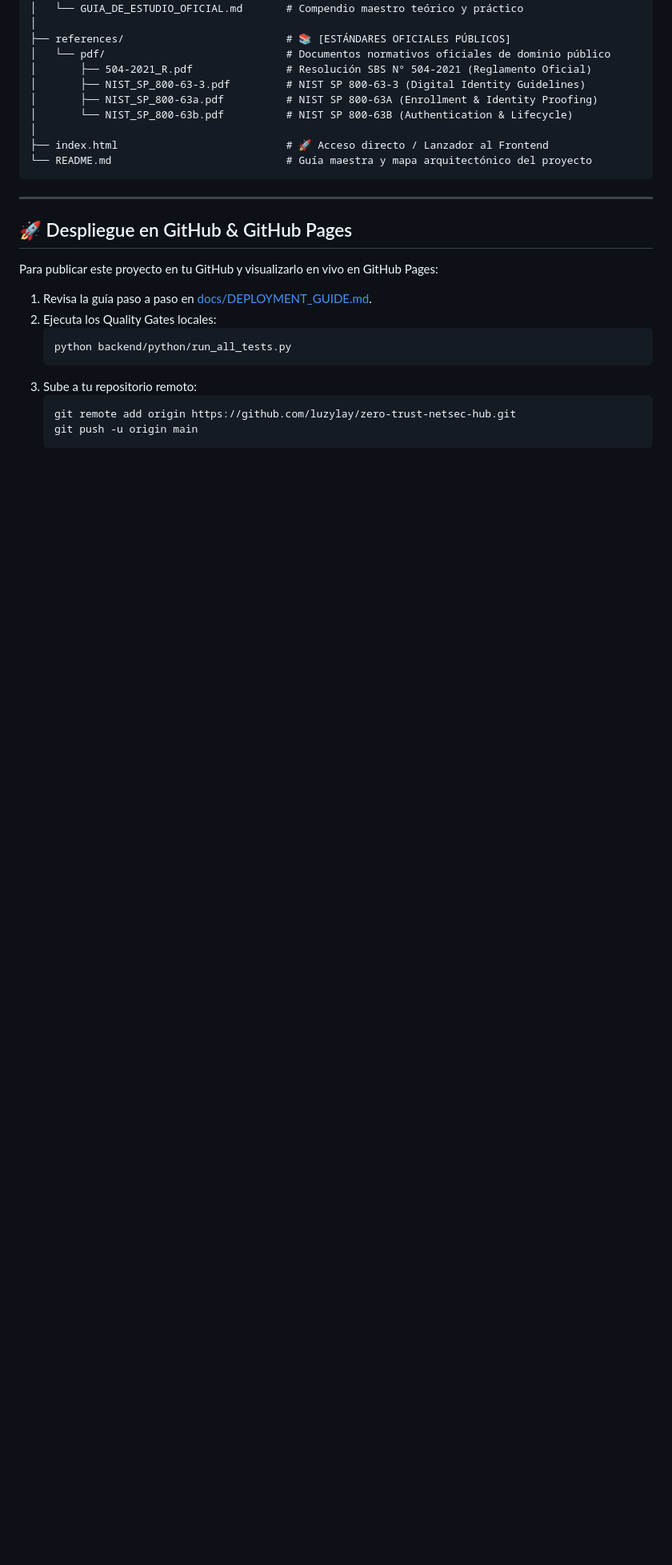
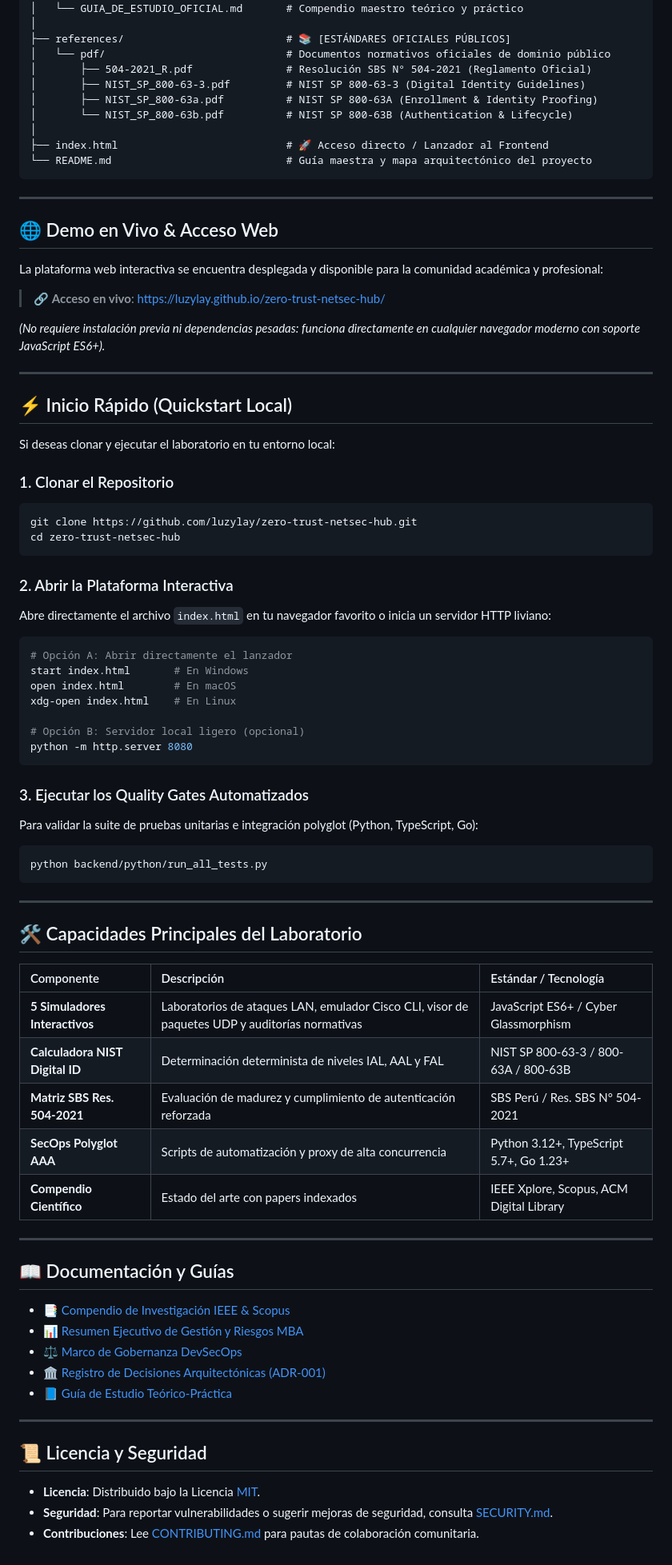
Before and after one commit to luzylay/zero-trust-netsec-hub, a Markdown page: README.md, the part around the change. Shown at 80% size. GitHub-like rendering; blank space fills up the shorter version.

Commit message:
docs: clean public README and replace author commands with live demo and quickstart

````diff
--- a/README.md
+++ b/README.md
@@ -76,16 +76,70 @@ network-security/
 
 ---
 
-## 🚀 Despliegue en GitHub & GitHub Pages
+## 🌐 Demo en Vivo & Acceso Web
 
-Para publicar este proyecto en tu GitHub y visualizarlo en vivo en GitHub Pages:
-1. Revisa la guía paso a paso en [docs/DEPLOYMENT_GUIDE.md](docs/DEPLOYMENT_GUIDE.md).
-2. Ejecuta los Quality Gates locales:
-   ```bash
-   python backend/python/run_all_tests.py
-   ```
-3. Sube a tu repositorio remoto:
-   ```bash
-   git remote add origin https://github.com/luzylay/zero-trust-netsec-hub.git
-   git push -u origin main
-   ```
+La plataforma web interactiva se encuentra desplegada y disponible para la comunidad académica y profesional:
+
+> 🔗 **Acceso en vivo**: [https://luzylay.github.io/zero-trust-netsec-hub/](https://luzylay.github.io/zero-trust-netsec-hub/)
+
+*(No requiere instalación previa ni dependencias pesadas: funciona directamente en cualquier navegador moderno con soporte JavaScript ES6+).*
+
+---
+
+## ⚡ Inicio Rápido (Quickstart Local)
+
+Si deseas clonar y ejecutar el laboratorio en tu entorno local:
+
+### 1. Clonar el Repositorio
+```bash
+git clone https://github.com/luzylay/zero-trust-netsec-hub.git
+cd zero-trust-netsec-hub
+```
+
+### 2. Abrir la Plataforma Interactiva
+Abre directamente el archivo `index.html` en tu navegador favorito o inicia un servidor HTTP liviano:
+```bash
+# Opción A: Abrir directamente el lanzador
+start index.html       # En Windows
+open index.html        # En macOS
+xdg-open index.html    # En Linux
+
+# Opción B: Servidor local ligero (opcional)
+python -m http.server 8080
+```
+
+### 3. Ejecutar los Quality Gates Automatizados
+Para validar la suite de pruebas unitarias e integración polyglot (Python, TypeScript, Go):
+```bash
+python backend/python/run_all_tests.py
+```
+
+---
+
+## 🛠️ Capacidades Principales del Laboratorio
+
+| Componente | Descripción | Estándar / Tecnología |
+| :--- | :--- | :--- |
+| **5 Simuladores Interactivos** | Laboratorios de ataques LAN, emulador Cisco CLI, visor de paquetes UDP y auditorías normativas | JavaScript ES6+ / Cyber Glassmorphism |
+| **Calculadora NIST Digital ID** | Determinación determinista de niveles IAL, AAL y FAL | NIST SP 800-63-3 / 800-63A / 800-63B |
+| **Matriz SBS Res. 504-2021** | Evaluación de madurez y cumplimiento de autenticación reforzada | SBS Perú / Res. SBS N° 504-2021 |
+| **SecOps Polyglot AAA** | Scripts de automatización y proxy de alta concurrencia | Python 3.12+, TypeScript 5.7+, Go 1.23+ |
+| **Compendio Científico** | Estado del arte con papers indexados | IEEE Xplore, Scopus, ACM Digital Library |
+
+---
+
+## 📖 Documentación y Guías
+
+- 📑 [Compendio de Investigación IEEE & Scopus](docs/IEEE_SCOPUS_RESEARCH_COMPENDIUM.md)
+- 📊 [Resumen Ejecutivo de Gestión y Riesgos MBA](docs/EXECUTIVE_SUMMARY_MBA.md)
+- ⚖️ [Marco de Gobernanza DevSecOps](docs/GOVERNANCE_FRAMEWORK.md)
+- 🏛️ [Registro de Decisiones Arquitectónicas (ADR-001)](docs/ADR_001_CLEAN_ARCHITECTURE.md)
+- 📘 [Guía de Estudio Teórico-Práctica](docs/GUIA_DE_ESTUDIO_OFICIAL.md)
+
+---
+
+## 📜 Licencia y Seguridad
+
+- **Licencia**: Distribuido bajo la Licencia [MIT](LICENSE).
+- **Seguridad**: Para reportar vulnerabilidades o sugerir mejoras de seguridad, consulta [SECURITY.md](SECURITY.md).
+- **Contribuciones**: Lee [CONTRIBUTING.md](CONTRIBUTING.md) para pautas de colaboración comunitaria.
````
